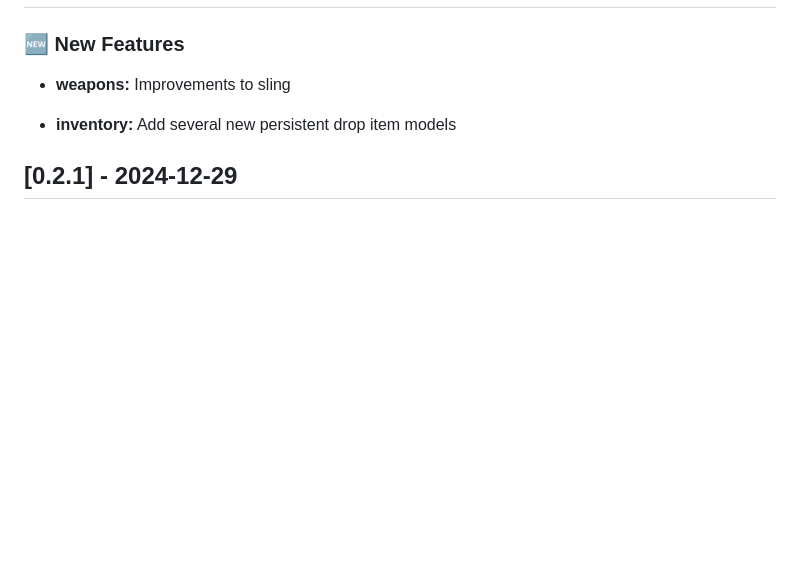
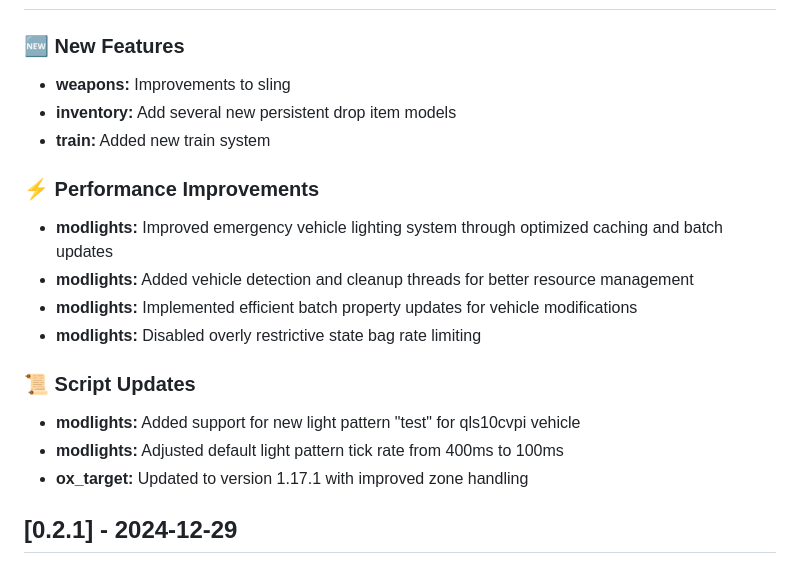
Before and after one commit to SALife-RP/changelog, a Markdown page: docs/CHANGELOG.md, the part around the change. GitHub-like rendering; blank space fills up the shorter version.

Commit message:
chore: update

```diff
--- a/docs/CHANGELOG.md
+++ b/docs/CHANGELOG.md
@@ -9,8 +9,21 @@ For more information about server rules and features, visit our [Discord](https:
 ### 🆕 New Features
 
 - **weapons:** Improvements to sling
+- **inventory:** Add several new persistent drop item models
+- **train:** Added new train system
 
-- **inventory:** Add several new persistent drop item models
+### ⚡ Performance Improvements
+
+- **modlights:** Improved emergency vehicle lighting system through optimized caching and batch updates
+- **modlights:** Added vehicle detection and cleanup threads for better resource management
+- **modlights:** Implemented efficient batch property updates for vehicle modifications
+- **modlights:** Disabled overly restrictive state bag rate limiting
+
+### 📜 Script Updates
+
+- **modlights:** Added support for new light pattern "test" for qls10cvpi vehicle
+- **modlights:** Adjusted default light pattern tick rate from 400ms to 100ms
+- **ox_target:** Updated to version 1.17.1 with improved zone handling
 
 ## [0.2.1] - 2024-12-29
 
```
